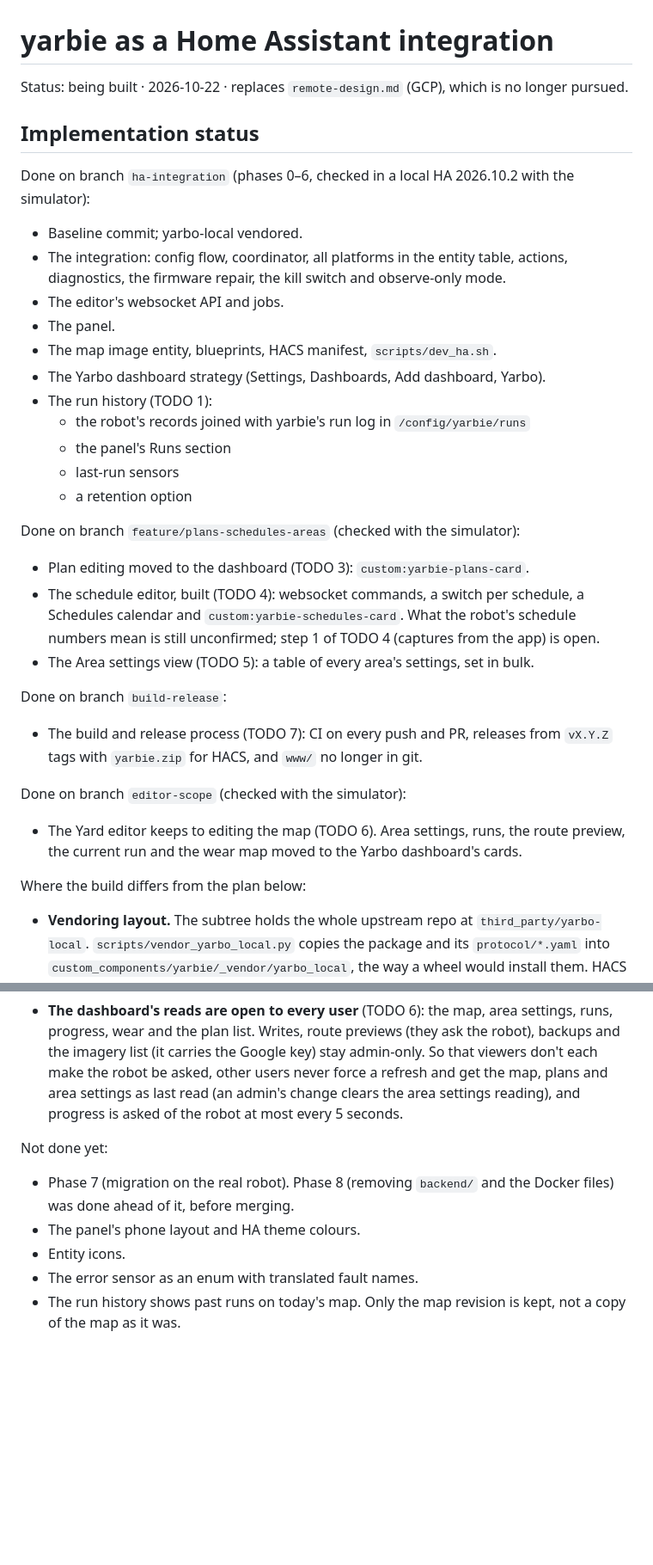
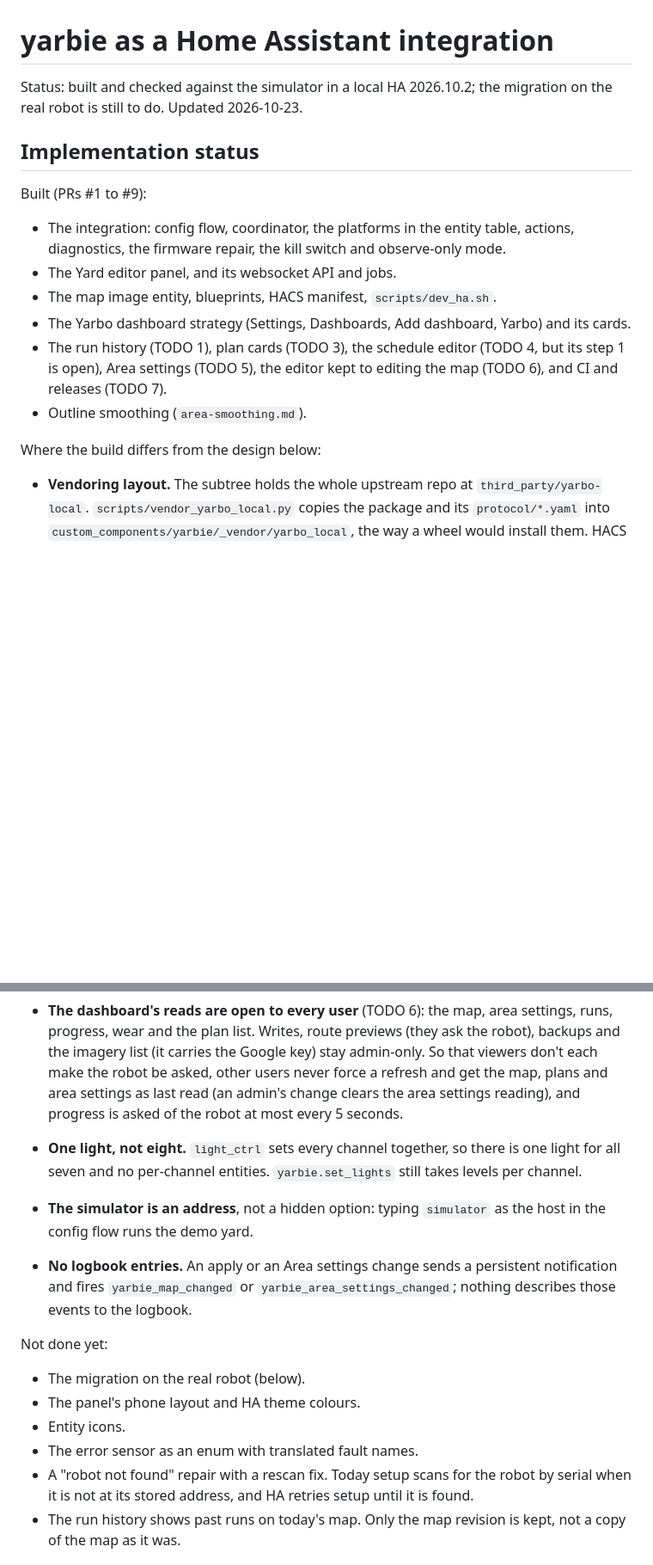
Before and after one commit to laurichj/yarbie, a Markdown page: docs/ha-design.md, 2 parts joined by grey strips. Shown at 86% size. GitHub-like rendering; blank space fills up the shorter version.

Commit message:
ha-design: bring the implementation status up to date
Branch-by-branch history replaced by what is built (PRs #1 to #9), and the
differences from the design that the code shows but the doc did not: one
light rather than eight, the simulator as an address, no logbook entries,
no robot-not-found repair. The phase 7/8 note goes; the migration stays
listed as not done.

```diff
--- a/docs/ha-design.md
+++ b/docs/ha-design.md
@@ -1,44 +1,24 @@
 # yarbie as a Home Assistant integration
 
-Status: being built · 2026-10-22 · replaces `remote-design.md` (GCP), which is no longer pursued.
+Status: built and checked against the simulator in a local HA 2026.10.2; the migration
+on the real robot is still to do. Updated 2026-10-23.
 
 ## Implementation status
 
-Done on branch `ha-integration` (phases 0–6, checked in a local HA 2026.10.2 with the
-simulator):
+Built (PRs #1 to #9):
 
-- Baseline commit; yarbo-local vendored.
-- The integration: config flow, coordinator, all platforms in the entity table, actions,
+- The integration: config flow, coordinator, the platforms in the entity table, actions,
   diagnostics, the firmware repair, the kill switch and observe-only mode.
-- The editor's websocket API and jobs.
-- The panel.
+- The Yard editor panel, and its websocket API and jobs.
 - The map image entity, blueprints, HACS manifest, `scripts/dev_ha.sh`.
-- The Yarbo dashboard strategy (Settings, Dashboards, Add dashboard, Yarbo).
-- The run history (TODO 1):
-  - the robot's records joined with yarbie's run log in `/config/yarbie/runs`
-  - the panel's Runs section
-  - last-run sensors
-  - a retention option
+- The Yarbo dashboard strategy (Settings, Dashboards, Add dashboard, Yarbo) and its
+  cards.
+- The run history (TODO 1), plan cards (TODO 3), the schedule editor (TODO 4, but its
+  step 1 is open), Area settings (TODO 5), the editor kept to editing the map (TODO 6),
+  and CI and releases (TODO 7).
+- Outline smoothing (`area-smoothing.md`).
 
-Done on branch `feature/plans-schedules-areas` (checked with the simulator):
-
-- Plan editing moved to the dashboard (TODO 3): `custom:yarbie-plans-card`.
-- The schedule editor, built (TODO 4): websocket commands, a switch per schedule, a
-  Schedules calendar and `custom:yarbie-schedules-card`. What the robot's schedule
-  numbers mean is still unconfirmed; step 1 of TODO 4 (captures from the app) is open.
-- The Area settings view (TODO 5): a table of every area's settings, set in bulk.
-
-Done on branch `build-release`:
-
-- The build and release process (TODO 7): CI on every push and PR, releases from
-  `vX.Y.Z` tags with `yarbie.zip` for HACS, and `www/` no longer in git.
-
-Done on branch `editor-scope` (checked with the simulator):
-
-- The Yard editor keeps to editing the map (TODO 6). Area settings, runs, the route
-  preview, the current run and the wear map moved to the Yarbo dashboard's cards.
-
-Where the build differs from the plan below:
+Where the build differs from the design below:
 
 - **Vendoring layout.** The subtree holds the whole upstream repo at
   `third_party/yarbo-local`. `scripts/vendor_yarbo_local.py` copies the package and its
@@ -77,13 +57,23 @@ Where the build differs from the plan below:
   the map, plans and area settings as last read (an admin's change clears the area
   settings reading), and progress is asked of the robot at most every 5 seconds.
 
+- **One light, not eight.** `light_ctrl` sets every channel together, so there is one
+  light for all seven and no per-channel entities. `yarbie.set_lights` still takes
+  levels per channel.
+- **The simulator is an address**, not a hidden option: typing `simulator` as the host
+  in the config flow runs the demo yard.
+- **No logbook entries.** An apply or an Area settings change sends a persistent
+  notification and fires `yarbie_map_changed` or `yarbie_area_settings_changed`; nothing
+  describes those events to the logbook.
+
 Not done yet:
 
-- Phase 7 (migration on the real robot). Phase 8 (removing `backend/` and the Docker
-  files) was done ahead of it, before merging.
+- The migration on the real robot (below).
 - The panel's phone layout and HA theme colours.
 - Entity icons.
 - The error sensor as an enum with translated fault names.
+- A "robot not found" repair with a rescan fix. Today setup scans for the robot by
+  serial when it is not at its stored address, and HA retries setup until it is found.
 - The run history shows past runs on today's map. Only the map revision is kept, not a
   copy of the map as it was.
 
```
